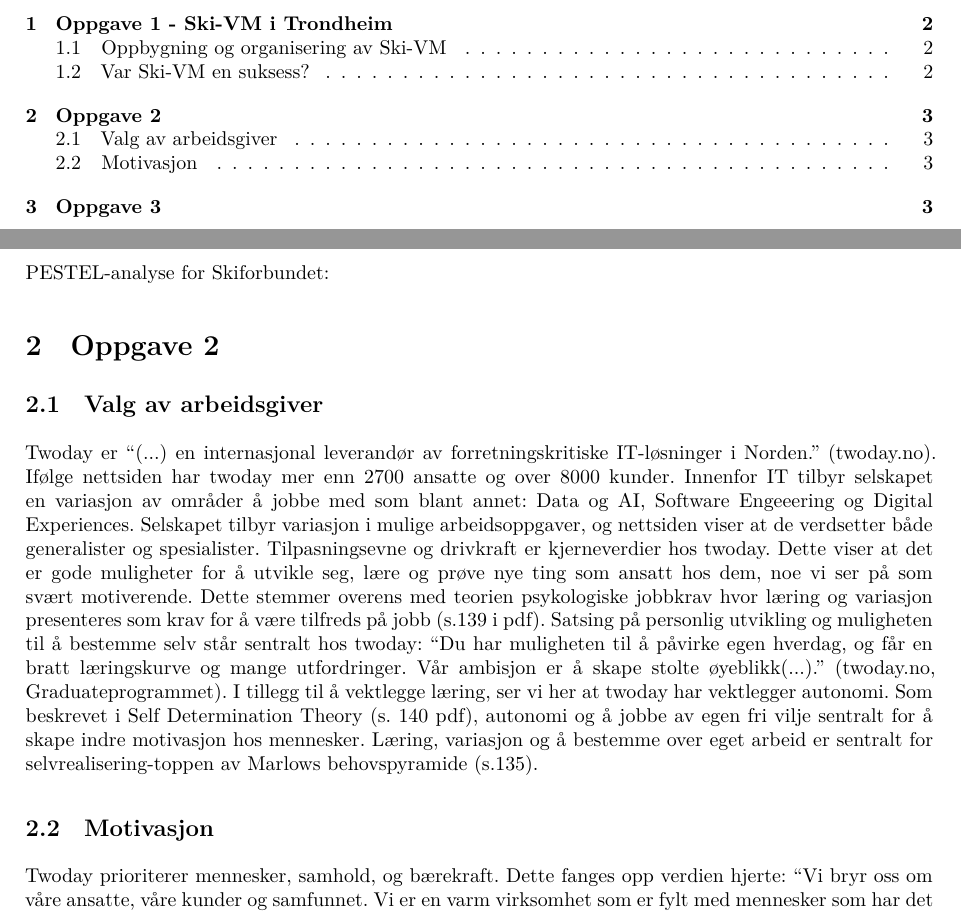
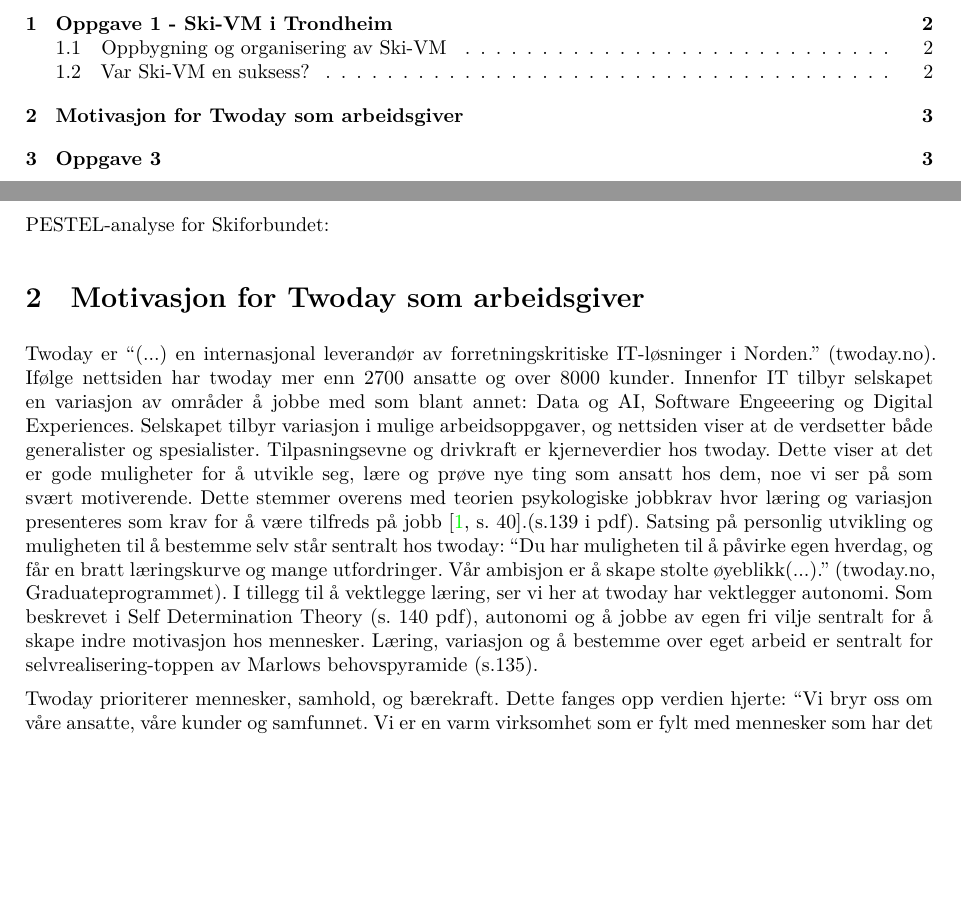
Before and after one commit to TrymSaether/gruppeoppgave-2--organisasjonsteori, a LaTeX document (main.tex, which reads sections/opg2.tex): two parts of pages 2 and 4 of 5, joined at a grey line, cut so that both start at the same text, the shorter picture padded with empty space. Compiled offline with XeLaTeX.

Commit message:
små endringer

```diff
--- a/sections/opg2.tex
+++ b/sections/opg2.tex
@@ -1,5 +1,5 @@
-\section{Oppgave 2}
-\subsection{Valg av arbeidsgiver}
+\section{Motivasjon for Twoday som arbeidsgiver}
+
 Twoday er “(...) en internasjonal leverandør av forretningskritiske IT-løsninger i Norden.”
 (twoday.no). Ifølge nettsiden har twoday mer enn 2700 ansatte og over 8000 kunder. Innenfor IT
 tilbyr selskapet en variasjon av områder å jobbe med som blant annet: Data og AI, Software Engeeering
@@ -7,7 +7,7 @@
  verdsetter både generalister og spesialister. Tilpasningsevne og drivkraft er kjerneverdier hos twoday.
    Dette viser at det er gode muligheter for å utvikle seg, lære og prøve nye ting som ansatt hos dem,
    noe vi ser på som svært motiverende. Dette stemmer overens med teorien psykologiske jobbkrav hvor
-   læring og variasjon presenteres som krav for å være tilfreds på jobb (s.139 i pdf). Satsing på
+   læring og variasjon presenteres som krav for å være tilfreds på jobb \parencite[40]{NRK}.(s.139 i pdf). Satsing på
    personlig utvikling og muligheten til å bestemme selv står sentralt hos twoday: “Du har muligheten
    til å påvirke egen hverdag, og får en bratt læringskurve og mange utfordringer. Vår ambisjon er å
     skape stolte øyeblikk(...).” (twoday.no, Graduateprogrammet). I tillegg til å vektlegge læring, ser
@@ -17,7 +17,6 @@
     behovspyramide (s.135).
 
 
-\subsection{Motivasjon}
 Twoday prioriterer mennesker, samhold, og bærekraft. Dette fanges opp verdien hjerte:
  “Vi bryr oss om våre ansatte, våre kunder og samfunnet. Vi er en varm virksomhet som er fylt
  med mennesker som har det gøy og ler sammen. Vi tar imot folk slik de er, vi samarbeider og vi
```
Also changed, not shown: bib/references.bib (line endings or trailing spaces).
